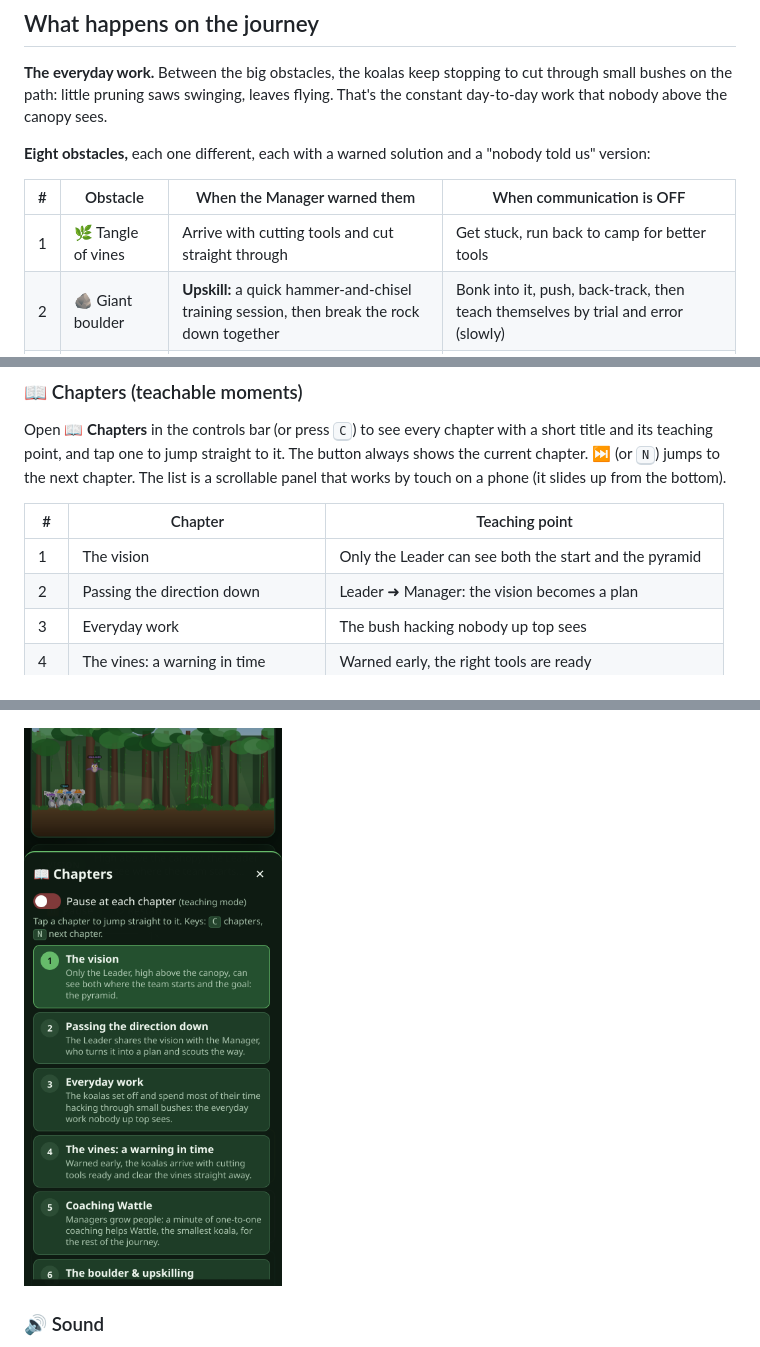
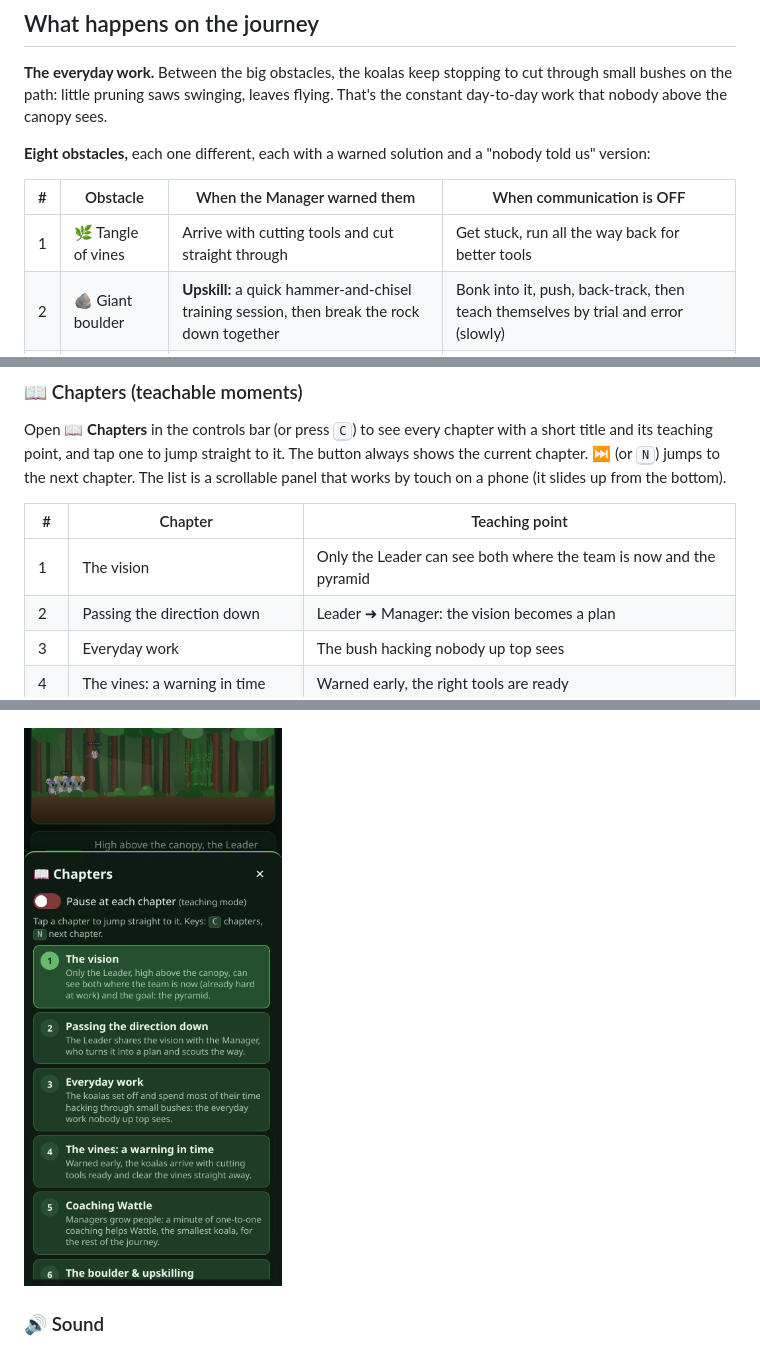
Before and after one commit to Metadata-Team-Member/AboveTheCanopy, a Markdown page: README.md, 3 parts joined by grey strips. Rendered like a GitHub page; pictures changed too: docs/phone-chapters.png.

```diff
--- a/README.md
+++ b/README.md
@@ -34,7 +34,7 @@ That's the constant day-to-day work that nobody above the canopy sees.
 
 | # | Obstacle | When the Manager warned them | When communication is OFF |
 |---|---|---|---|
-| 1 | 🌿 Tangle of vines | Arrive with cutting tools and cut straight through | Get stuck, run back to camp for better tools |
+| 1 | 🌿 Tangle of vines | Arrive with cutting tools and cut straight through | Get stuck, run all the way back for better tools |
 | 2 | 🪨 Giant boulder | **Upskill:** a quick hammer-and-chisel training session, then break the rock down together | Bonk into it, push, back-track, then teach themselves by trial and error (slowly) |
 | 3 | 🌊 Fast river | **Gather** logs from the bush and build a bridge | One koala wades in (splash!), then they scatter hunting for anything that floats |
 | 4 | 🟫 Smelly bog | **Gather** flat stones and lay stepping stones | One koala sinks to its tummy, then they wander off for rocks and test wobbly stones |
@@ -129,7 +129,7 @@ The button always shows the current chapter. **⏭** (or <kbd>N</kbd>) jumps to
 
 | # | Chapter | Teaching point |
 |---|---|---|
-| 1 | The vision | Only the Leader can see both the start and the pyramid |
+| 1 | The vision | Only the Leader can see both where the team is now and the pyramid |
 | 2 | Passing the direction down | Leader ➜ Manager: the vision becomes a plan |
 | 3 | Everyday work | The bush hacking nobody up top sees |
 | 4 | The vines: a warning in time | Warned early, the right tools are ready |
```
Also changed, not shown: other parts of README.md (+1 -1 lines), docs/chapters-panel.png, docs/koalas-hacking-bushes.png, 4 other files.
